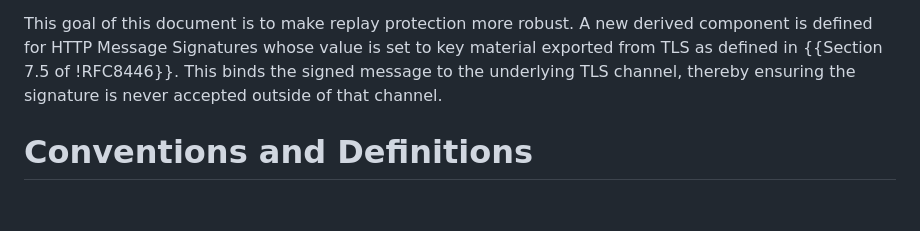
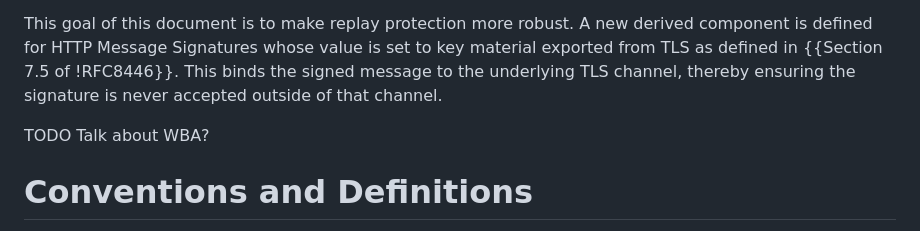
Before and after one commit to cjpatton/draft-hoypat-httpbis-message-signatures-ekm, a Markdown page: draft-hoypat-httpbis-message-signatures-ekm.md, the part around the change. Drawn GitHub-style; blank space fills up the shorter version.

Commit message:
Add TODO to talk about WBA or not

```diff
--- a/draft-hoypat-httpbis-message-signatures-ekm.md
+++ b/draft-hoypat-httpbis-message-signatures-ekm.md
@@ -83,6 +83,8 @@ key material exported from TLS as defined in {{Section 7.5 of !RFC8446}}. This
 binds the signed message to the underlying TLS channel, thereby ensuring the
 signature is never accepted outside of that channel.
 
+TODO Talk about WBA?
+
 # Conventions and Definitions
 
 {::boilerplate bcp14-tagged}
```
